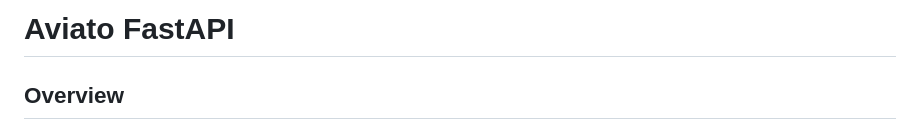
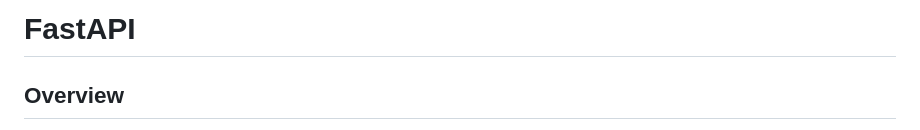
Before and after one commit to enjoyimkrsnna/Aviato-FastAPI, a Markdown page: README.md, the part around the change. Drawn GitHub-style.

```diff
--- a/README.md
+++ b/README.md
@@ -1,4 +1,4 @@
-# Aviato FastAPI
+# FastAPI
 
 ## Overview
 
```
